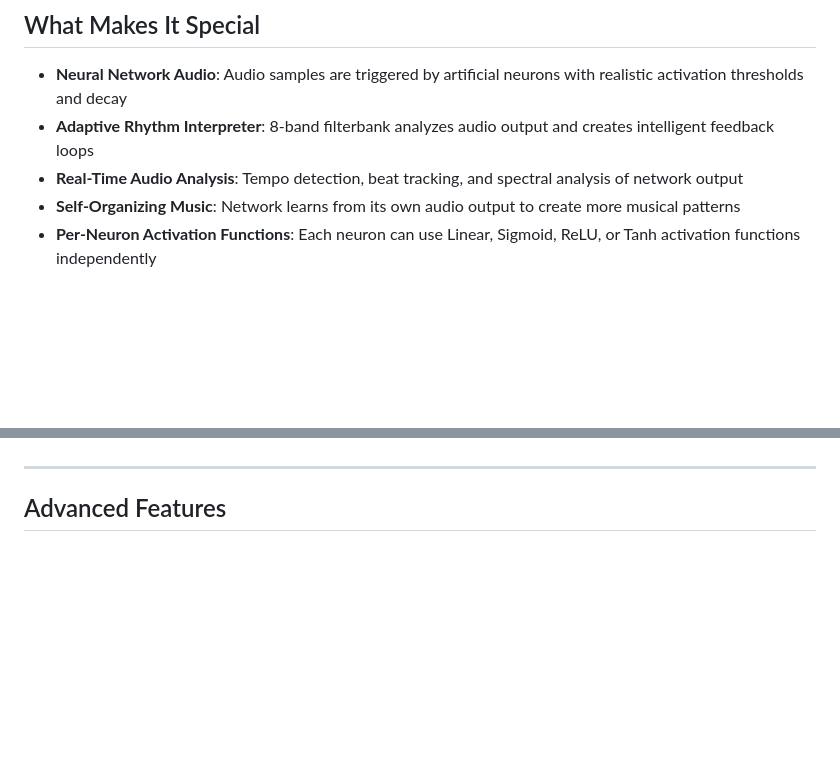
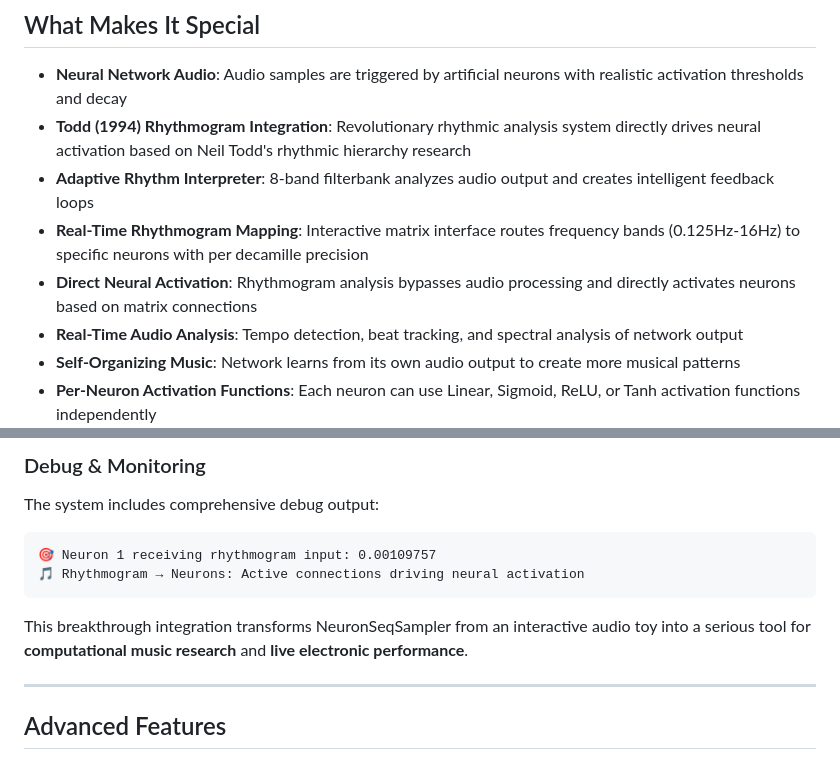
Before and after one commit to jaakkopee/neuronSeqSampler, a Markdown page: README.md, 2 parts joined by grey strips. Drawn GitHub-style; blank space fills up the shorter version.

````diff
--- a/README.md
+++ b/README.md
@@ -11,7 +11,10 @@ NeuronSeqSampler is an experimental audio application that uses interconnected a
 ## What Makes It Special
 
 - **Neural Network Audio**: Audio samples are triggered by artificial neurons with realistic activation thresholds and decay
+- **Todd (1994) Rhythmogram Integration**: Revolutionary rhythmic analysis system directly drives neural activation based on Neil Todd's rhythmic hierarchy research
 - **Adaptive Rhythm Interpreter**: 8-band filterbank analyzes audio output and creates intelligent feedback loops
+- **Real-Time Rhythmogram Mapping**: Interactive matrix interface routes frequency bands (0.125Hz-16Hz) to specific neurons with per decamille precision
+- **Direct Neural Activation**: Rhythmogram analysis bypasses audio processing and directly activates neurons based on matrix connections
 - **Real-Time Audio Analysis**: Tempo detection, beat tracking, and spectral analysis of network output
 - **Self-Organizing Music**: Network learns from its own audio output to create more musical patterns
 - **Per-Neuron Activation Functions**: Each neuron can use Linear, Sigmoid, ReLU, or Tanh activation functions independently
@@ -228,3 +302,12 @@ Audio Output → Rhythm Analysis → Filterbank → Connection Matrix → Neuron
+### Debug & Monitoring
+
+The system includes comprehensive debug output:
+```
+🎯 Neuron 1 receiving rhythmogram input: 0.00109757
+🎵 Rhythmogram → Neurons: Active connections driving neural activation
+```
+
+This breakthrough integration transforms NeuronSeqSampler from an interactive audio toy into a serious tool for **computational music research** and **live electronic performance**.
 
 ---
 
````
Also changed, not shown: other parts of README.md (+104 -30 lines).
